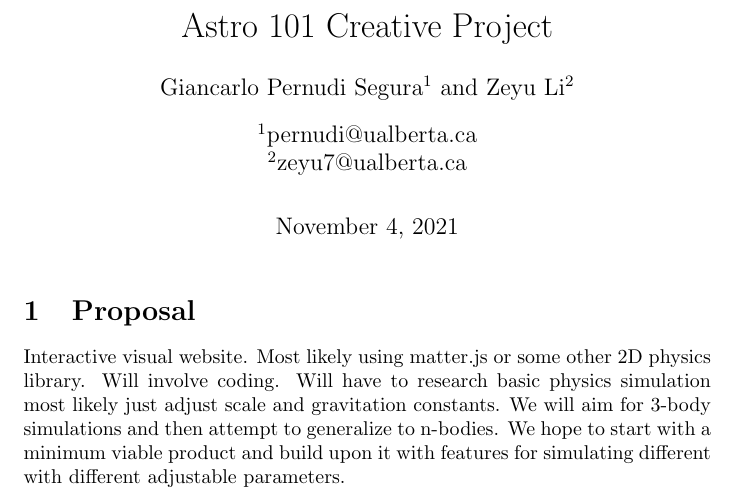
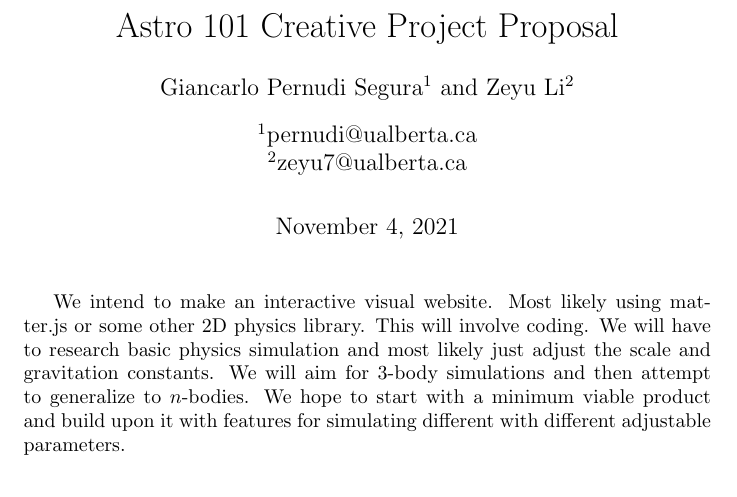
Before and after one commit to Zeyu-Li/black-hole, a LaTeX document (proposal.tex): part of the page, cut so that both start at the same text. Compiled offline with pdfLaTeX.

Commit message:
tweaks 🔧

```diff
--- a/proposal.tex
+++ b/proposal.tex
@@ -2,7 +2,7 @@
 \usepackage[utf8]{inputenc}
 \usepackage{authblk}
 
-\title{Astro 101 Creative Project}
+\title{Astro 101 Creative Project Proposal}
 \author[1]{Giancarlo Pernudi Segura}
 \affil{pernudi@ualberta.ca}
 \author[2]{Zeyu Li}
@@ -13,9 +13,7 @@
 
 \maketitle
 
-\section{Proposal}
-
-Interactive visual website. Most likely using matter.js or some other 2D physics library. Will involve coding. Will have to research basic physics simulation most likely just adjust scale and gravitation constants. We will aim for 3-body simulations and then attempt to generalize to n-bodies. We hope to start with a minimum viable product and build upon it with features for simulating different with different adjustable parameters.
+We intend to make an interactive visual website. Most likely using matter.js or some other 2D physics library. This will involve coding. We will have to research basic physics simulation and most likely just adjust the scale and gravitation constants. We will aim for 3-body simulations and then attempt to generalize to $n$-bodies. We hope to start with a minimum viable product and build upon it with features for simulating different with different adjustable parameters.
 
 
 \end{document}
```
